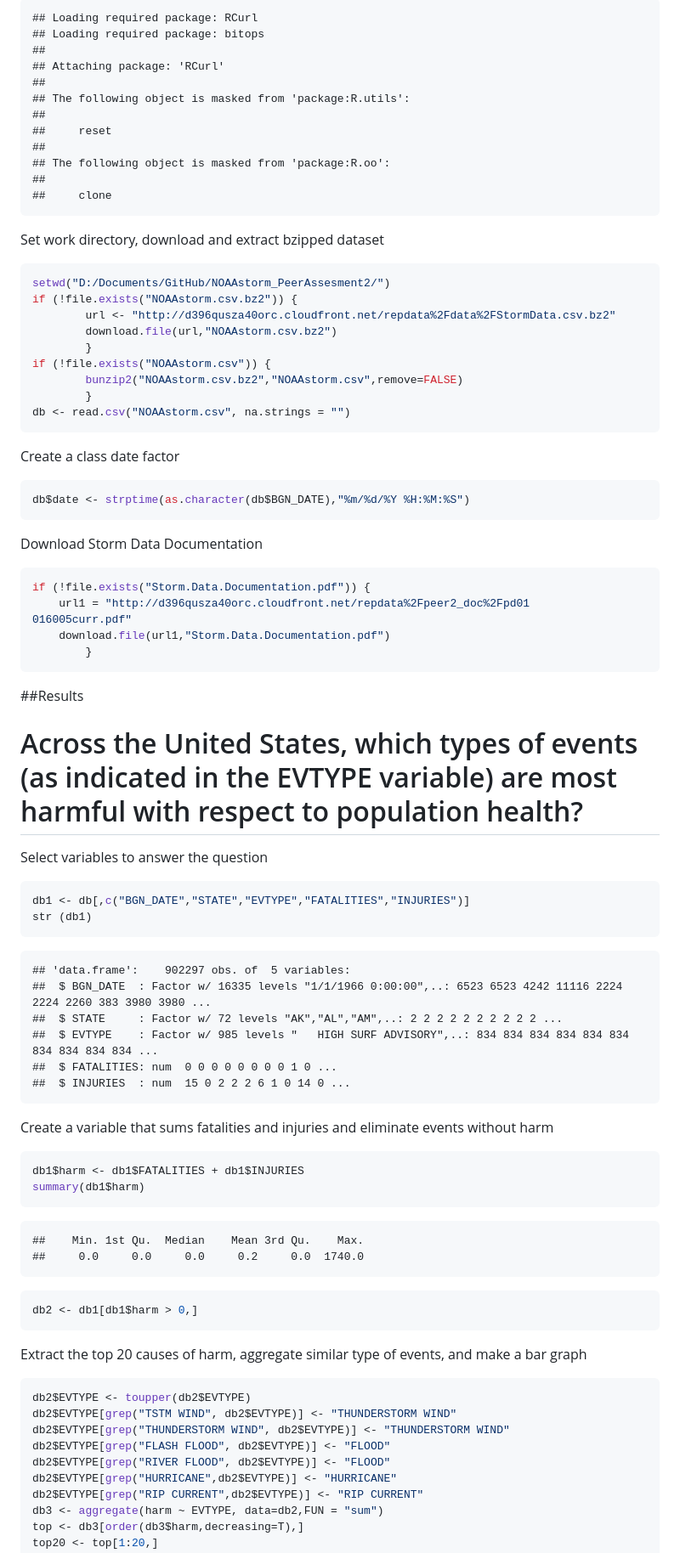
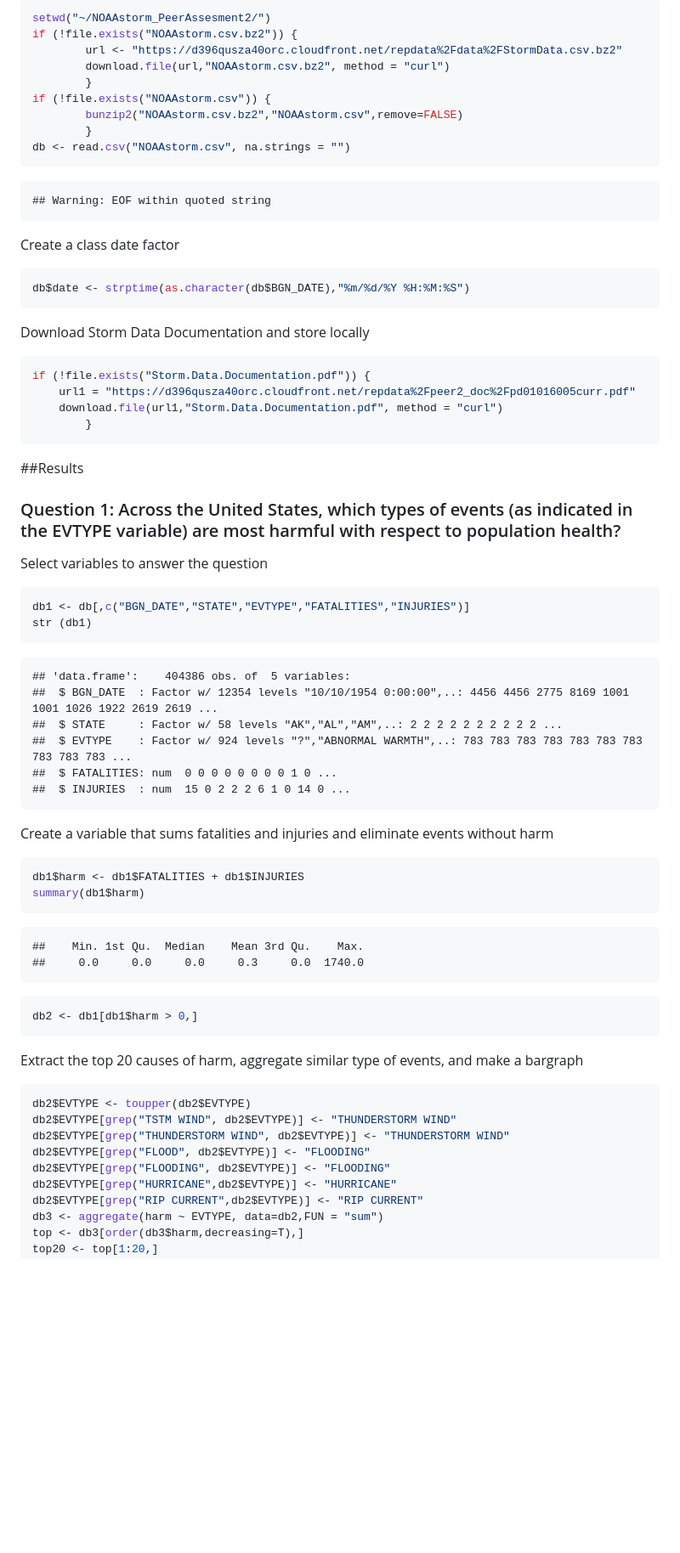
Before and after one commit to giancolu/NOAAstorm_PeerAssesment2, a Markdown page: PA2.md, the part around the change printed below. Shown: that part at 85% size. GitHub-like rendering; blank space fills up the shorter version.

````diff
--- a/PA2.md
+++ b/PA2.md
@@ -72,30 +28,16 @@ require(RCurl)
-```
-## Loading required package: RCurl
-## Loading required package: bitops
-##
-## Attaching package: 'RCurl'
-##
-## The following object is masked from 'package:R.utils':
-##
-##     reset
-##
-## The following object is masked from 'package:R.oo':
-##
-##     clone
-```
-
-Set work directory, download and extract bzipped dataset
-
-```r
-setwd("D:/Documents/GitHub/NOAAstorm_PeerAssesment2/")
+setwd("~/NOAAstorm_PeerAssesment2/")
 if (!file.exists("NOAAstorm.csv.bz2")) {
-        url <- "http://d396qusza40orc.cloudfront.net/repdata%2Fdata%2FStormData.csv.bz2"
-        download.file(url,"NOAAstorm.csv.bz2")
+        url <- "https://d396qusza40orc.cloudfront.net/repdata%2Fdata%2FStormData.csv.bz2"
+        download.file(url,"NOAAstorm.csv.bz2", method = "curl")
         }
 if (!file.exists("NOAAstorm.csv")) {
         bunzip2("NOAAstorm.csv.bz2","NOAAstorm.csv",remove=FALSE)
         }
 db <- read.csv("NOAAstorm.csv", na.strings = "")
+```
+
+```
+## Warning: EOF within quoted string
 ```
 
 Create a class date factor
@@ -104,18 +46,18 @@ Create a class date factor
 db$date <- strptime(as.character(db$BGN_DATE),"%m/%d/%Y %H:%M:%S")
 ```
 
-Download Storm Data Documentation
+Download Storm Data Documentation and store locally
 
 ```r
 if (!file.exists("Storm.Data.Documentation.pdf")) {
-    url1 = "http://d396qusza40orc.cloudfront.net/repdata%2Fpeer2_doc%2Fpd01    016005curr.pdf"
-    download.file(url1,"Storm.Data.Documentation.pdf")
+    url1 = "https://d396qusza40orc.cloudfront.net/repdata%2Fpeer2_doc%2Fpd01016005curr.pdf"
+    download.file(url1,"Storm.Data.Documentation.pdf", method = "curl")
         }
 ```
 
 ##Results
 
-# Across the United States, which types of events (as indicated in the EVTYPE variable) are most harmful with respect to population health?
+### Question 1: Across the United States, which types of events (as indicated in the EVTYPE variable) are most harmful with respect to population health?
 
 Select variables to answer the question
 
@@ -125,13 +67,14 @@ str (db1)
 ```
 
 ```
-## 'data.frame':	902297 obs. of  5 variables:
-##  $ BGN_DATE  : Factor w/ 16335 levels "1/1/1966 0:00:00",..: 6523 6523 4242 11116 2224 2224 2260 383 3980 3980 ...
-##  $ STATE     : Factor w/ 72 levels "AK","AL","AM",..: 2 2 2 2 2 2 2 2 2 2 ...
-##  $ EVTYPE    : Factor w/ 985 levels "   HIGH SURF ADVISORY",..: 834 834 834 834 834 834 834 834 834 834 ...
+## 'data.frame':	404386 obs. of  5 variables:
+##  $ BGN_DATE  : Factor w/ 12354 levels "10/10/1954 0:00:00",..: 4456 4456 2775 8169 1001 1001 1026 1922 2619 2619 ...
+##  $ STATE     : Factor w/ 58 levels "AK","AL","AM",..: 2 2 2 2 2 2 2 2 2 2 ...
+##  $ EVTYPE    : Factor w/ 924 levels "?","ABNORMAL WARMTH",..: 783 783 783 783 783 783 783 783 783 783 ...
 ##  $ FATALITIES: num  0 0 0 0 0 0 0 0 1 0 ...
 ##  $ INJURIES  : num  15 0 2 2 2 6 1 0 14 0 ...
 ```
+
 Create a variable that sums fatalities and injuries and eliminate events without harm
 
 ```r
@@ -141,21 +84,21 @@ summary(db1$harm)
 
 ```
 ##    Min. 1st Qu.  Median    Mean 3rd Qu.    Max.
-##     0.0     0.0     0.0     0.2     0.0  1740.0
+##     0.0     0.0     0.0     0.3     0.0  1740.0
 ```
 
 ```r
 db2 <- db1[db1$harm > 0,]
 ```
 
-Extract the top 20 causes of harm, aggregate similar type of events, and make a bar graph
+Extract the top 20 causes of harm, aggregate similar type of events, and make a bargraph
 
 ```r
 db2$EVTYPE <- toupper(db2$EVTYPE)
 db2$EVTYPE[grep("TSTM WIND", db2$EVTYPE)] <- "THUNDERSTORM WIND"
 db2$EVTYPE[grep("THUNDERSTORM WIND", db2$EVTYPE)] <- "THUNDERSTORM WIND"
-db2$EVTYPE[grep("FLASH FLOOD", db2$EVTYPE)] <- "FLOOD"
-db2$EVTYPE[grep("RIVER FLOOD", db2$EVTYPE)] <- "FLOOD"
+db2$EVTYPE[grep("FLOOD", db2$EVTYPE)] <- "FLOODING"
+db2$EVTYPE[grep("FLOODING", db2$EVTYPE)] <- "FLOODING"
 db2$EVTYPE[grep("HURRICANE",db2$EVTYPE)] <- "HURRICANE"
 db2$EVTYPE[grep("RIP CURRENT",db2$EVTYPE)] <- "RIP CURRENT"
 db3 <- aggregate(harm ~ EVTYPE, data=db2,FUN = "sum")
````
Also changed, not shown: other parts of PA2.md (+38 -76 lines), figure/Figure 1.png (added), figure/Figure 2.png (added), figure/Figure 3.png (added), 5 other files.
